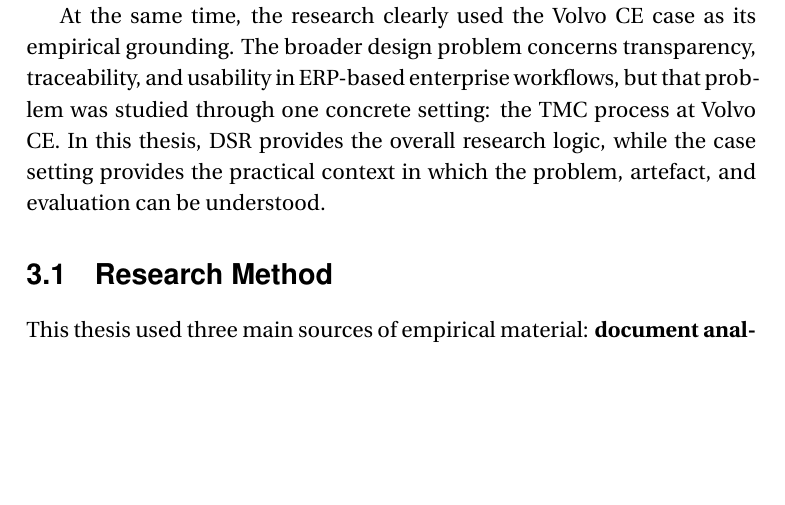
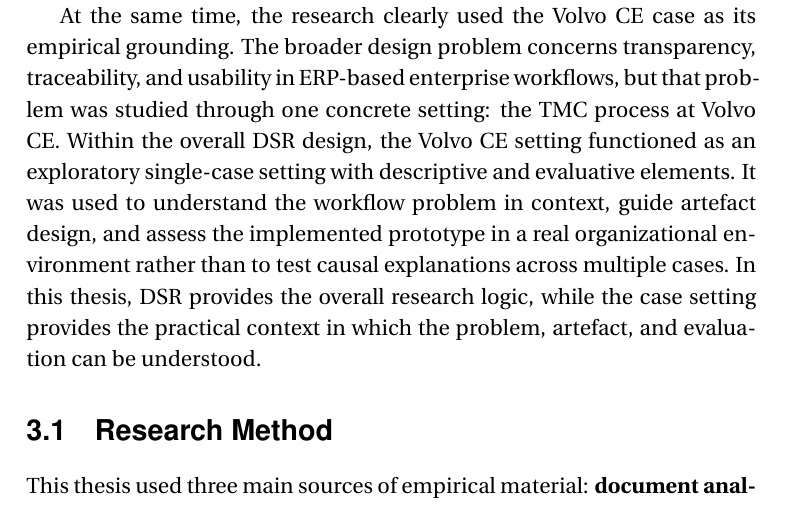
Before and after one commit to YanxiangDu2023/latex_upload_pack, a LaTeX thesis (Thesis.tex, which reads Chapters/Method.tex): part of page 30 of 86, cut so that both start at the same text, the shorter picture padded with empty space. Compiled offline with pdfLaTeX.

Commit message:
your message

```diff
--- a/Chapters/Method.tex
+++ b/Chapters/Method.tex
@@ -44,7 +44,7 @@
 
 DSR was more suitable than a stand-alone case study because the thesis was not only about describing how the existing process works, but also about designing and evaluating an alternative representation of selected stages \cite{yin2018}. It was also more suitable than action research, since the project did not aim to intervene directly in Volvo CE's live production process or run an organizational change initiative \cite{susman1978}. More measurement-oriented approaches, such as surveys or controlled experiments, were likewise less suitable because the work depended on a small group of knowledgeable stakeholders and on detailed interpretation of workflow logic rather than on broad population-level comparison.
 
-At the same time, the research clearly used the Volvo CE case as its empirical grounding. The broader design problem concerns transparency, traceability, and usability in ERP-based enterprise workflows, but that problem was studied through one concrete setting: the TMC process at Volvo CE. In this thesis, DSR provides the overall research logic, while the case setting provides the practical context in which the problem, artefact, and evaluation can be understood.
+At the same time, the research clearly used the Volvo CE case as its empirical grounding. The broader design problem concerns transparency, traceability, and usability in ERP-based enterprise workflows, but that problem was studied through one concrete setting: the TMC process at Volvo CE. Within the overall DSR design, the Volvo CE setting functioned as an exploratory single-case setting with descriptive and evaluative elements. It was used to understand the workflow problem in context, guide artefact design, and assess the implemented prototype in a real organizational environment rather than to test causal explanations across multiple cases. In this thesis, DSR provides the overall research logic, while the case setting provides the practical context in which the problem, artefact, and evaluation can be understood.
 
 
 
```
Also changed, not shown: 5 other files.
